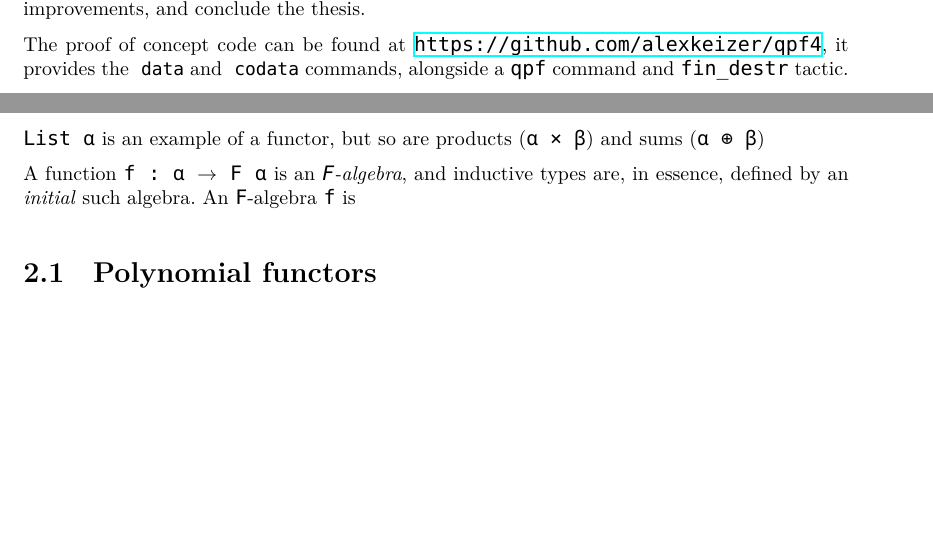
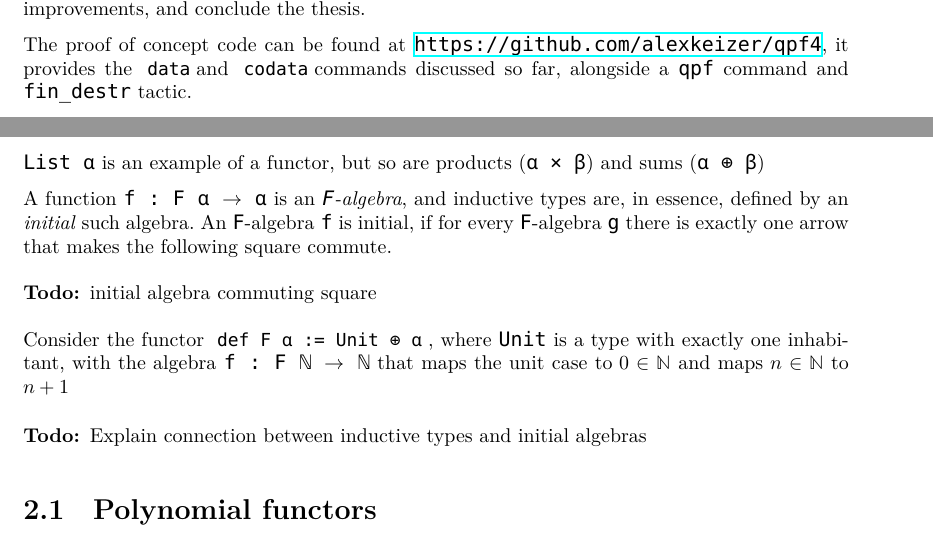
Before and after one commit to alexkeizer/Thesis, a LaTeX thesis (thesis.tex): two parts of pages 4 and 6 of 25, joined at a grey line, cut so that both start at the same text, the shorter picture padded with empty space. Compiled offline with XeLaTeX; a missing font is replaced by an installed copy or a similar font.

Commit message:
Slightly more bg

```diff
--- a/thesis.tex
+++ b/thesis.tex
@@ -11,6 +11,7 @@
 \usepackage{verbatim}   % for the comment environment
 \usepackage{hyperref}
 \usepackage{cleveref}
+\usepackage{framed}
 
 %
 %   Minted
@@ -253,7 +254,7 @@ appropriate constructions on QPFs, and to provide a proof of concept implementat
 implementation of these macros, and the Lean 4 meta-programming system;
 finally, \cref{ch:conclusion} will show the limitations of the current implementation, discuss potential improvements, and conclude the thesis.
 
-The proof of concept code can be found at \url{https://github.com/alexkeizer/qpf4}, it provides the \data and \codata commands, alongside a \texttt{qpf} command and \texttt{fin\_destr} tactic.
+The proof of concept code can be found at \url{https://github.com/alexkeizer/qpf4}, it provides the \data and \codata commands discussed so far, alongside a \texttt{qpf} command and \texttt{fin\_destr} tactic.
 
 
 
@@ -324,7 +325,16 @@ Together, a type function \lean{F : Type → Type} and a mapping operation \text
 \texttt{List α} is an example of a functor, but so are products (\texttt{α × β}) and sums
 (\texttt{α ⊕ β})
 
-A function \texttt{f : α → F α} is an \emph{\texttt{F}-algebra}, and inductive types are, in essence, defined by an \emph{initial} such algebra. An \texttt{F}-algebra \texttt{f} is
+A function \texttt{f : F α → α} is an \emph{\texttt{F}-algebra}, and inductive types are, in essence, defined by an \emph{initial} such algebra. An \texttt{F}-algebra \texttt{f} is initial, if for every \texttt{F}-algebra \texttt{g} there is exactly one arrow that makes the following square commute.
+\begin{todo}
+    initial algebra commuting square
+\end{todo}
+
+Consider the functor \lean{def F α := Unit ⊕ α}, where \texttt{Unit} is a type with exactly one inhabitant, with the algebra \texttt{f : F ℕ → ℕ} that maps the unit case to $0 ∈ \mathbb{N}$ and maps $n ∈ ℕ$ to $n + 1$
+
+\begin{todo}
+    Explain connection between inductive types and initial algebras
+\end{todo}
 
 
 
```
